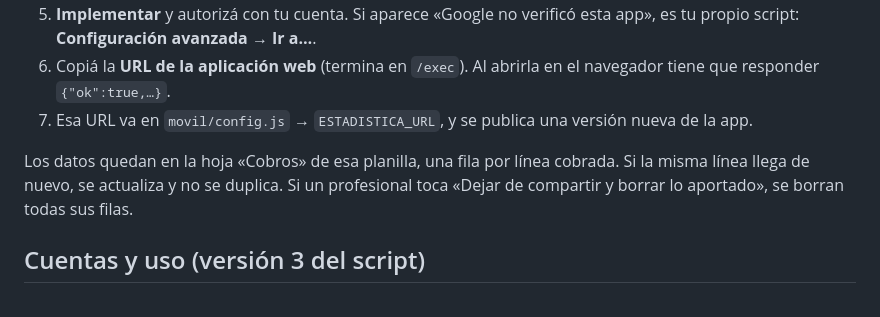
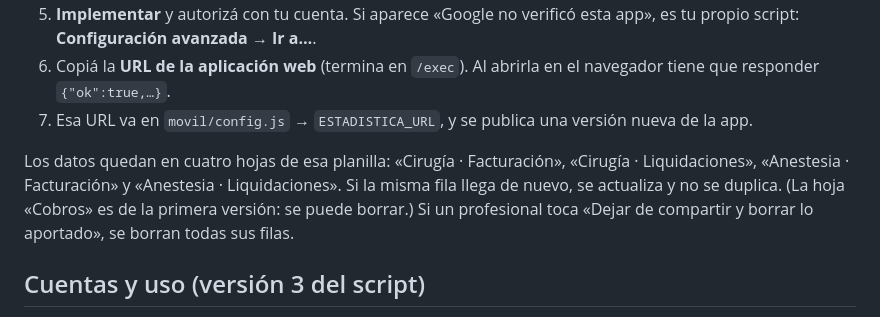
Before and after one commit to ignacorte/liquidaciones, a Markdown page: estadistica/LEEME.md, the part around the change. Drawn GitHub-style.

Commit message:
LEEME de la base: cuatro hojas
Co-Authored-By: Claude Opus 5.5 <noreply@anthropic.com>

```diff
--- a/estadistica/LEEME.md
+++ b/estadistica/LEEME.md
@@ -21,7 +21,8 @@ descarta cualquier campo que no tenga la forma esperada.
 6. Copiá la **URL de la aplicación web** (termina en `/exec`). Al abrirla en el navegador tiene que responder `{"ok":true,…}`.
 7. Esa URL va en `movil/config.js` → `ESTADISTICA_URL`, y se publica una versión nueva de la app.
 
-Los datos quedan en la hoja «Cobros» de esa planilla, una fila por línea cobrada. Si la misma línea llega de nuevo, se actualiza y no se duplica.
+Los datos quedan en cuatro hojas de esa planilla: «Cirugía · Facturación», «Cirugía · Liquidaciones», «Anestesia · Facturación» y
+«Anestesia · Liquidaciones». Si la misma fila llega de nuevo, se actualiza y no se duplica. (La hoja «Cobros» es de la primera versión: se puede borrar.)
 Si un profesional toca «Dejar de compartir y borrar lo aportado», se borran todas sus filas.
 
 ## Cuentas y uso (versión 3 del script)
```
